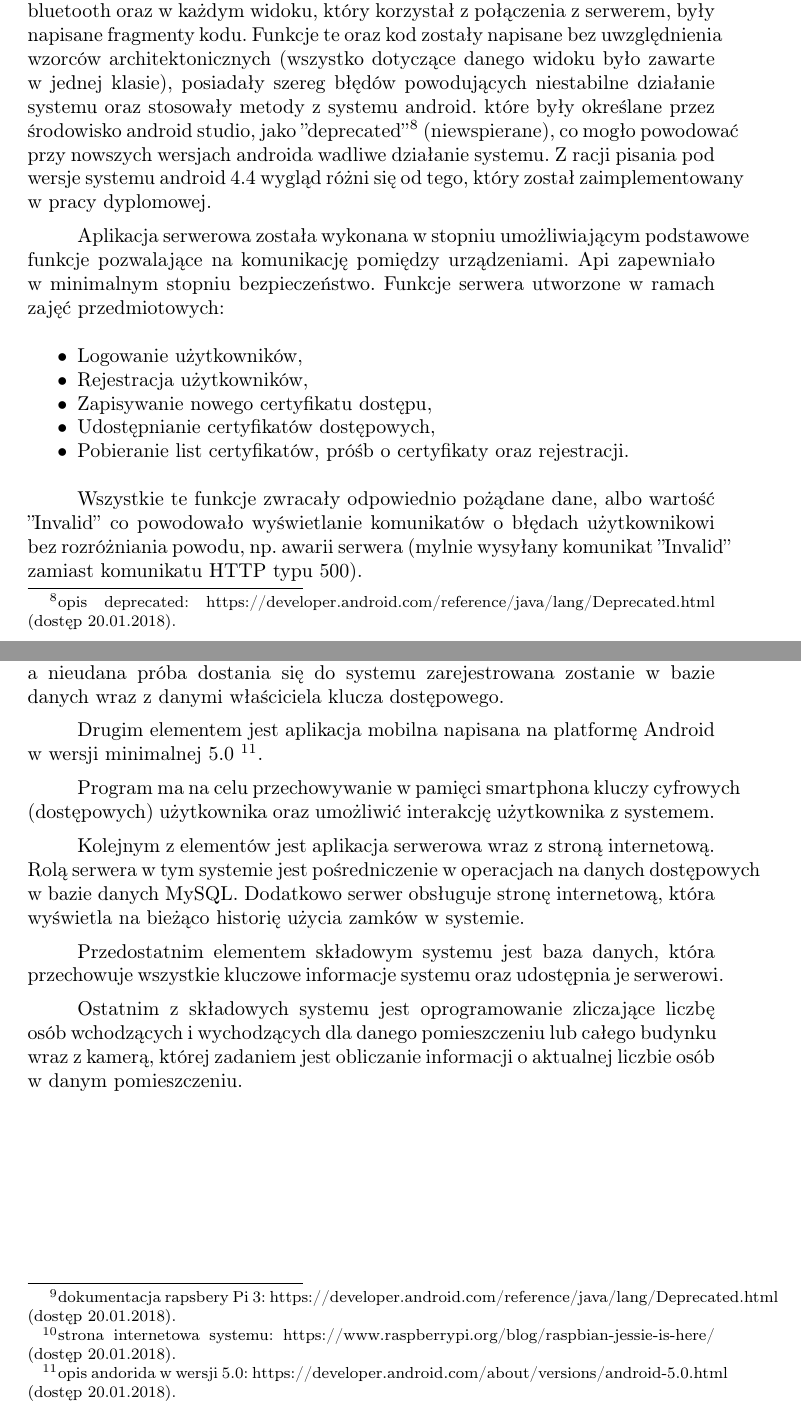
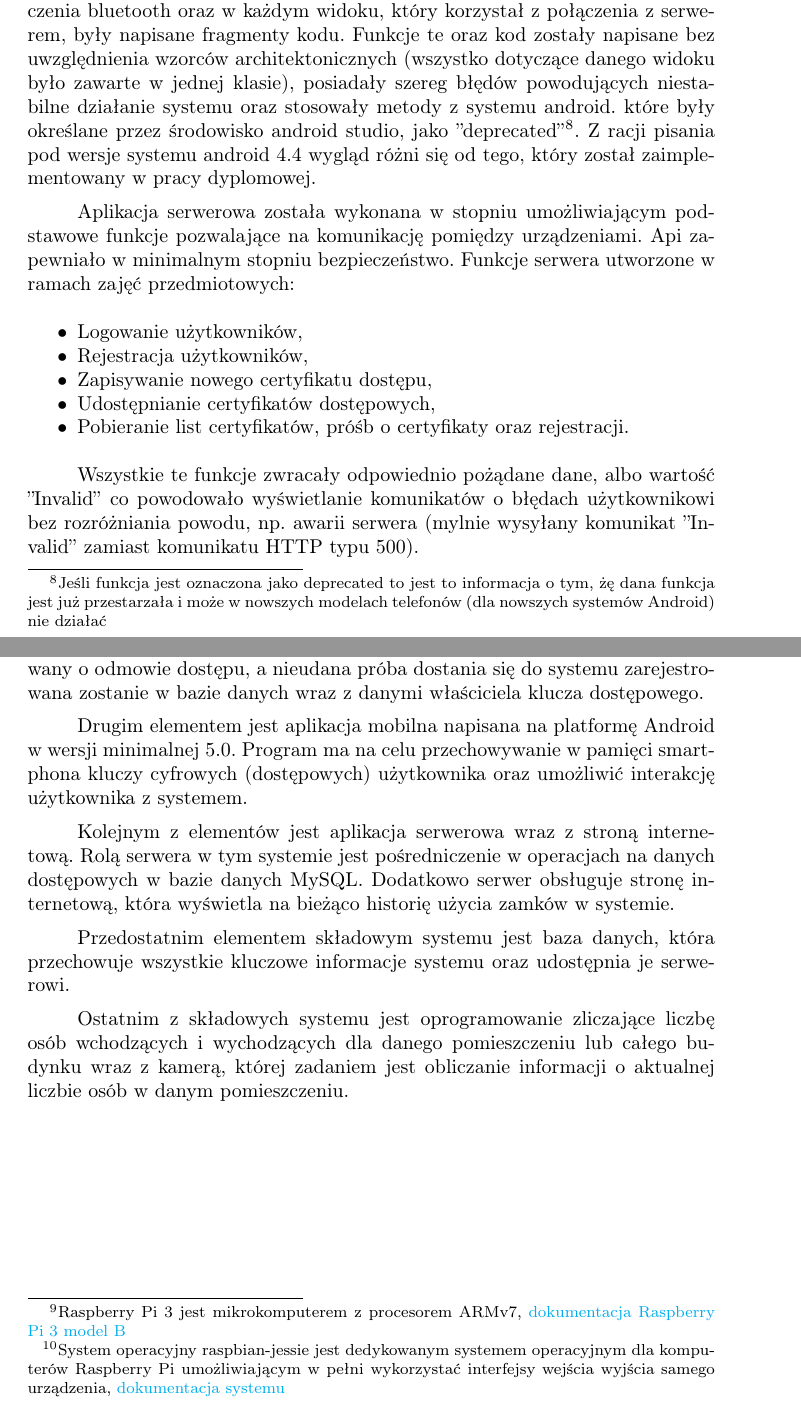
Before and after one commit to michau86/PUT-Inteligentny-zamek, a LaTeX thesis (Praca inżynierska/Praca inzynierska Marciniak Filipowicz.tex, which reads Praca inżynierska/dziedzina.tex, Praca inżynierska/ideasystemu.tex): two parts of pages 14 and 17 of 72, joined at a grey line, cut so that both start at the same text. Compiled offline with pdfLaTeX.

Commit message:
poprawa przypisów rozdział 2 i 3

```diff
--- a/Praca inżynierska/Praca inzynierska Marciniak Filipowicz.tex
+++ b/Praca inżynierska/Praca inzynierska Marciniak Filipowicz.tex
@@ -15,7 +15,6 @@
 \usepackage{chngcntr}
 \usepackage{pdflscape}
 \usepackage{hyperref}
-\usepackage[none]{hyphenat}
 
 
 
--- a/Praca inżynierska/dziedzina.tex
+++ b/Praca inżynierska/dziedzina.tex
@@ -94,7 +94,7 @@ W ramach zajęć projektowych oraz laboratoryjnych o nazwę Projekt Zespołowy p
 		\item Wnioskowanie o certyfikat nowy.
 	\end{itemize*}
 
-		Dodatkowo zostało zaimplementowane gniazdka sieciowe do obsługi połączenia bluetooth oraz w każdym widoku, który korzystał z połączenia z serwerem, były napisane fragmenty kodu. Funkcje te oraz kod zostały napisane bez uwzględnienia wzorców architektonicznych (wszystko dotyczące danego widoku było zawarte w jednej klasie), posiadały szereg błędów powodujących niestabilne działanie systemu oraz stosowały metody z systemu android. które były określane przez środowisko android studio, jako ''deprecated''\footnote{opis deprecated: \hyperref[sec:trona internetowa z opiscem eprecated] https://developer.android.com/reference/java/lang/Deprecated.html (dostęp 20.01.2018).}  (niewspierane), co mogło powodować przy nowszych wersjach androida wadliwe działanie systemu. Z racji pisania pod wersje systemu android 4.4 wygląd różni się od tego, który został zaimplementowany w pracy dyplomowej.
+		Dodatkowo zostało zaimplementowane gniazdka sieciowe do obsługi połączenia bluetooth oraz w każdym widoku, który korzystał z połączenia z serwerem, były napisane fragmenty kodu. Funkcje te oraz kod zostały napisane bez uwzględnienia wzorców architektonicznych (wszystko dotyczące danego widoku było zawarte w jednej klasie), posiadały szereg błędów powodujących niestabilne działanie systemu oraz stosowały metody z systemu android. które były określane przez środowisko android studio, jako ''deprecated''\footnote{ Jeśli funkcja jest oznaczona jako deprecated to jest to informacja o tym, żę dana funkcja jest już przestarzała i może w nowszych modelach telefonów (dla nowszych systemów Android) nie działać}. Z racji pisania pod wersje systemu android 4.4 wygląd różni się od tego, który został zaimplementowany w pracy dyplomowej.
 
    Aplikacja serwerowa została wykonana w stopniu umożliwiającym podstawowe funkcje pozwalające na komunikację pomiędzy urządzeniami. Api zapewniało w minimalnym stopniu bezpieczeństwo. Funkcje serwera utworzone w ramach zajęć przedmiotowych:
    	\begin{itemize*}
--- a/Praca inżynierska/ideasystemu.tex
+++ b/Praca inżynierska/ideasystemu.tex
@@ -17,13 +17,9 @@ Urządzenia sterujące łączą się z elektrozamkiem lub serwomechanizmem poprz
 
 \newpage
 \subsection{Opis składowych systemu}
-System ma złożoną budowę, ponieważ składa się z 5 podsystemów. Pierwszym z nich jest urządzenie sterujące, w którego skład wchodzą Raspberry Pi 3'\footnote{dokumentacja rapsbery Pi 3: \hyperref[dokumentacja_rapsbery_PI] https://developer.android.com/reference/java/lang/Deprecated.html (dostęp 20.01.2018).} oraz serwomechanizm lub zamek elektroniczny. Podstawową funkcją tego modułu jest weryfikacja klucza cyfrowego przesyłanego przez urządzenia mobilne oraz otwieranie zamka przy pozytywnym wyniku weryfikacji. Każde zdarzenie zapisywane jest w pliku z logami. Oprogramowanie mikrokomputera obejmuje system Linux raspbian-jessie \footnote{strona internetowa systemu: \hyperref[sec:trona internetowa rapsberyy jessie] https://www.raspberrypi.org/blog/raspbian-jessie-is-here/ (dostęp 20.01.2018).}oraz skrypt napisany w języku Python 2.7. Programy łączą się do serwera w celu pobrania informacji o poprawności i dacie ważności certyfikatu dostępowego, następnie dane są porównywane z tymi otrzymanymi od użytkownika. Dodatkowo weryfikowany jest podpis cyfrowy, którym sygnowany jest klucz dostępowy. Jeśli dane zostaną zweryfikowane poprawnie, to zostaje wysterowany serwomechanizm (lub wysłany impuls do elektrozamka), który otwiera zamek, w przeciwnym przypadku użytkownik zostanie poinformowany o odmowie dostępu, a nieudana próba dostania się do systemu zarejestrowana zostanie w bazie danych wraz z danymi właściciela klucza dostępowego.
+System ma złożoną budowę, ponieważ składa się z 5 podsystemów. Pierwszym z nich jest urządzenie sterujące, w którego skład wchodzą Raspberry Pi 3'\footnote{ Raspberry Pi 3 jest mikrokomputerem z procesorem ARMv7, \href {https://developer.android.com/reference/java/lang/Deprecated.html} {dokumentacja Raspberry Pi 3 model B}} oraz serwomechanizm lub zamek elektroniczny. Podstawową funkcją tego modułu jest weryfikacja klucza cyfrowego przesyłanego przez urządzenia mobilne oraz otwieranie zamka przy pozytywnym wyniku weryfikacji. Każde zdarzenie zapisywane jest w pliku z logami. Oprogramowanie mikrokomputera obejmuje system Linux raspbian-jessie \footnote{ System operacyjny raspbian-jessie jest dedykowanym systemem operacyjnym dla komputerów Raspberry Pi umożliwiającym w pełni wykorzystać interfejsy wejścia wyjścia samego urządzenia, \href {https://www.raspberrypi.org/blog/raspbian-jessie-is-here/} {dokumentacja systemu}} oraz skrypt napisany w języku Python 2.7. Programy łączą się do serwera w celu pobrania informacji o poprawności i dacie ważności certyfikatu dostępowego, następnie dane są porównywane z tymi otrzymanymi od użytkownika. Dodatkowo weryfikowany jest podpis cyfrowy, którym sygnowany jest klucz dostępowy. Jeśli dane zostaną zweryfikowane poprawnie, to zostaje wysterowany serwomechanizm (lub wysłany impuls do elektrozamka), który otwiera zamek, w przeciwnym przypadku użytkownik zostanie poinformowany o odmowie dostępu, a nieudana próba dostania się do systemu zarejestrowana zostanie w bazie danych wraz z danymi właściciela klucza dostępowego.
 
-Drugim elementem jest aplikacja mobilna napisana na platformę Android w wersji minimalnej 5.0
- \footnote{opis andorida w wersji 5.0: \hyperref[sec:trona z opisem adnroid 5.0] https://developer.android.com/about/versions/android-5.0.html (dostęp 20.01.2018).}.
-
-
- Program ma na celu przechowywanie w pamięci smartphona kluczy cyfrowych (dostępowych) użytkownika oraz umożliwić interakcję użytkownika z systemem.
+Drugim elementem jest aplikacja mobilna napisana na platformę Android w wersji minimalnej 5.0. Program ma na celu przechowywanie w pamięci smartphona kluczy cyfrowych (dostępowych) użytkownika oraz umożliwić interakcję użytkownika z systemem.
 
 Kolejnym z elementów jest aplikacja serwerowa wraz z stroną internetową. Rolą serwera w tym systemie jest pośredniczenie w operacjach na danych dostępowych w bazie danych MySQL. Dodatkowo serwer obsługuje stronę internetową, która wyświetla na bieżąco historię użycia zamków w systemie.
 
```
Also changed, not shown: Praca inżynierska/dziedzina.tex (7 more changed lines).
